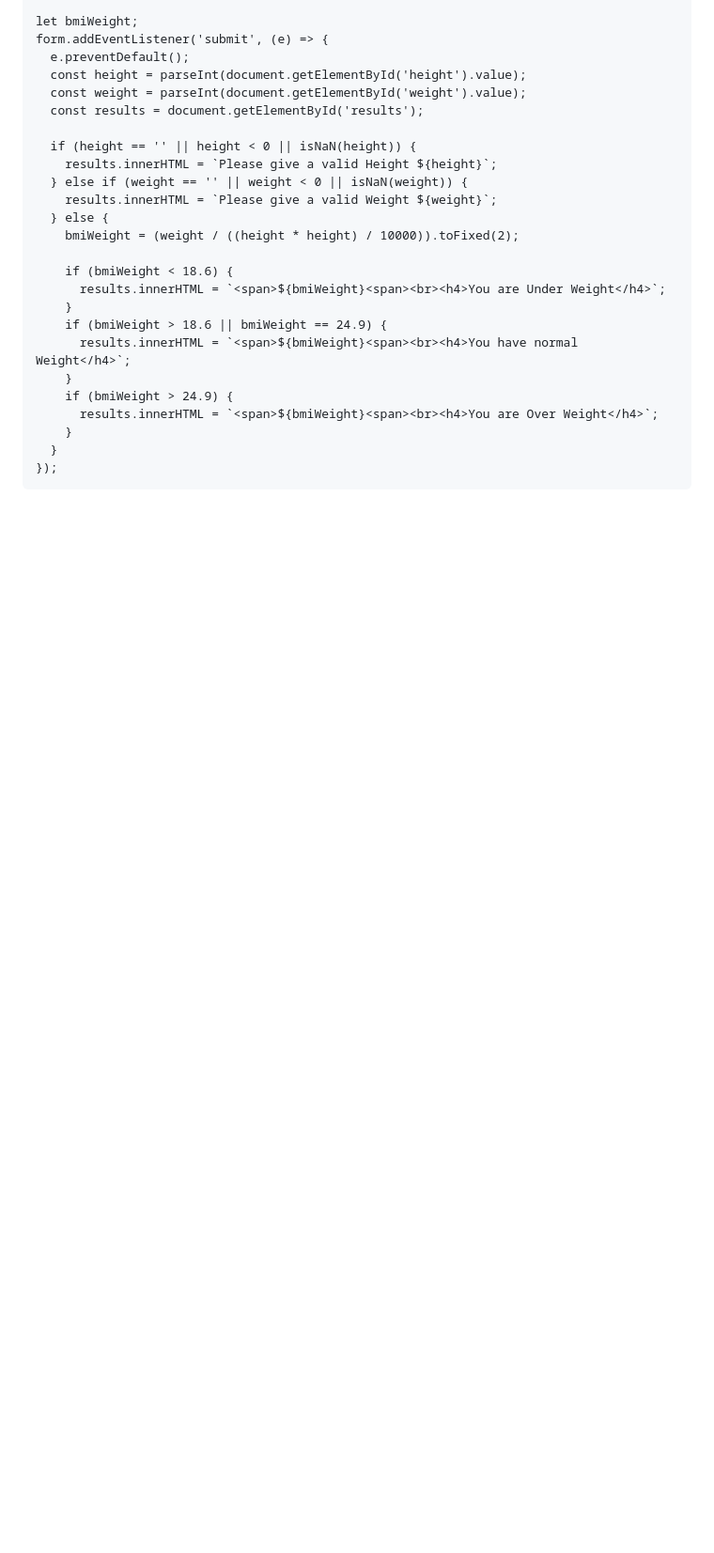
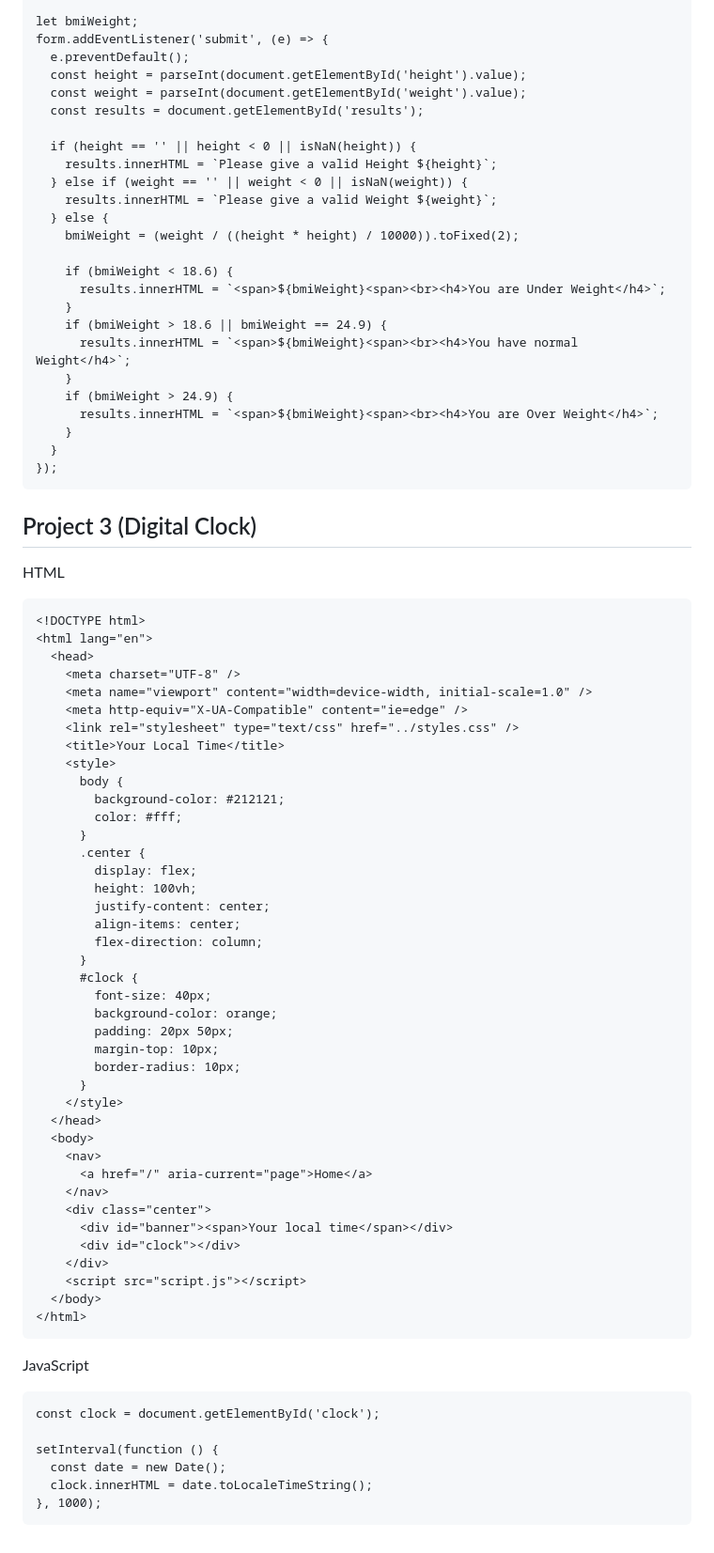
Before and after one commit to Shobhitjain123/Javascript, a Markdown page: 07_projects/projectset1.md, the part around the change. Shown at 94% size. GitHub-like rendering; blank space fills up the shorter version.

Commit message:
Project 3

````diff
--- a/07_projects/projectset1.md
+++ b/07_projects/projectset1.md
@@ -200,3 +200,58 @@ form.addEventListener('submit', (e) => {
   }
 });
 ```
+## Project 3 (Digital Clock)
+
+HTML
+```
+<!DOCTYPE html>
+<html lang="en">
+  <head>
+    <meta charset="UTF-8" />
+    <meta name="viewport" content="width=device-width, initial-scale=1.0" />
+    <meta http-equiv="X-UA-Compatible" content="ie=edge" />
+    <link rel="stylesheet" type="text/css" href="../styles.css" />
+    <title>Your Local Time</title>
+    <style>
+      body {
+        background-color: #212121;
+        color: #fff;
+      }
+      .center {
+        display: flex;
+        height: 100vh;
+        justify-content: center;
+        align-items: center;
+        flex-direction: column;
+      }
+      #clock {
+        font-size: 40px;
+        background-color: orange;
+        padding: 20px 50px;
+        margin-top: 10px;
+        border-radius: 10px;
+      }
+    </style>
+  </head>
+  <body>
+    <nav>
+      <a href="/" aria-current="page">Home</a>
+    </nav>
+    <div class="center">
+      <div id="banner"><span>Your local time</span></div>
+      <div id="clock"></div>
+    </div>
+    <script src="script.js"></script>
+  </body>
+</html>
+```
+
+JavaScript
+```
+const clock = document.getElementById('clock');
+
+setInterval(function () {
+  const date = new Date();
+  clock.innerHTML = date.toLocaleTimeString();
+}, 1000);
+```
````
